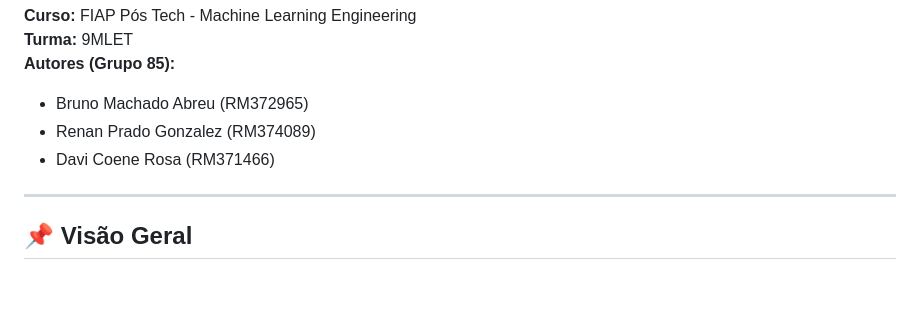
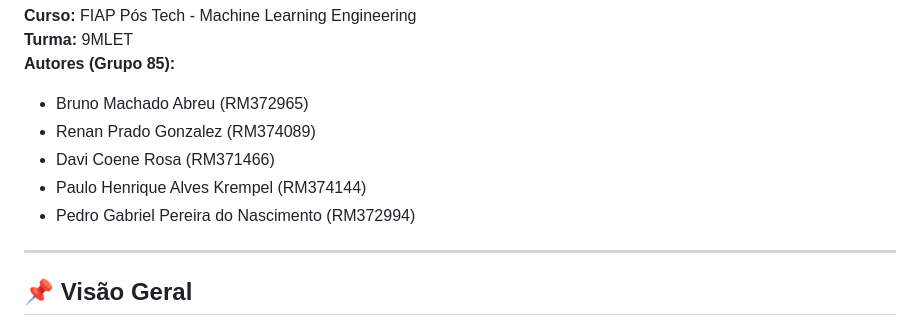
Before and after one commit to fiap-postech-9mlet-grupo85/tech-challenge-fase01, a Markdown page: README.md, the part around the change. Drawn GitHub-style; blank space fills up the shorter version.

```diff
--- a/README.md
+++ b/README.md
@@ -8,6 +8,8 @@
 * Bruno Machado Abreu (RM372965)
 * Renan Prado Gonzalez (RM374089)
 * Davi Coene Rosa (RM371466)
+* Paulo Henrique Alves Krempel (RM374144)
+* Pedro Gabriel Pereira do Nascimento (RM372994)
 
 ---
 
```
